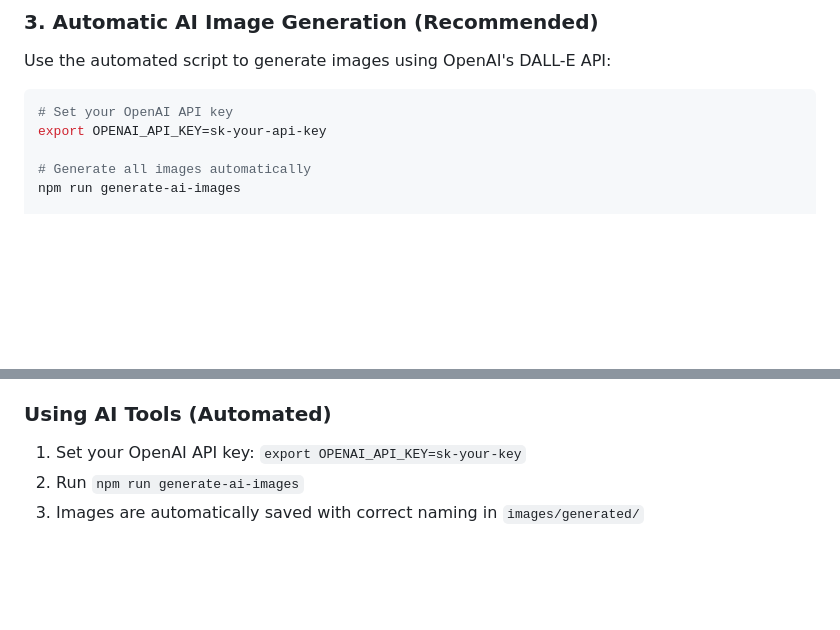
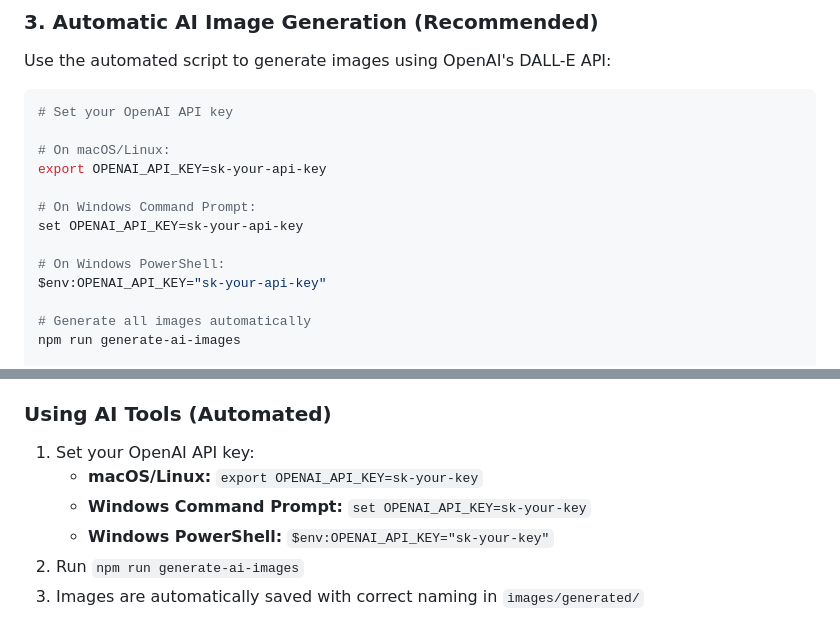
Before and after one commit to S3OPS/secondsightsolutions, a Markdown page: AI_IMAGE_GENERATION.md, 2 parts joined by grey strips. Drawn GitHub-style; blank space fills up the shorter version.

Commit message:
Add Windows-compatible environment variable instructions to AI_IMAGE_GENERATION.md
Co-authored-by: S3OPS <256816913+S3OPS@users.noreply.github.com>

````diff
--- a/AI_IMAGE_GENERATION.md
+++ b/AI_IMAGE_GENERATION.md
@@ -62,7 +62,15 @@ Use the automated script to generate images using OpenAI's DALL-E API:
 
 ```bash
 # Set your OpenAI API key
+
+# On macOS/Linux:
 export OPENAI_API_KEY=sk-your-api-key
+
+# On Windows Command Prompt:
+set OPENAI_API_KEY=sk-your-api-key
+
+# On Windows PowerShell:
+$env:OPENAI_API_KEY="sk-your-api-key"
 
 # Generate all images automatically
 npm run generate-ai-images
@@ -273,7 +281,10 @@ dimensions: { width: 1600, height: 900 }
 3. Review generated placeholders
 
 ### Using AI Tools (Automated)
-1. Set your OpenAI API key: `export OPENAI_API_KEY=sk-your-key`
+1. Set your OpenAI API key:
+   - **macOS/Linux:** `export OPENAI_API_KEY=sk-your-key`
+   - **Windows Command Prompt:** `set OPENAI_API_KEY=sk-your-key`
+   - **Windows PowerShell:** `$env:OPENAI_API_KEY="sk-your-key"`
 2. Run `npm run generate-ai-images`
 3. Images are automatically saved with correct naming in `images/generated/`
 
````
